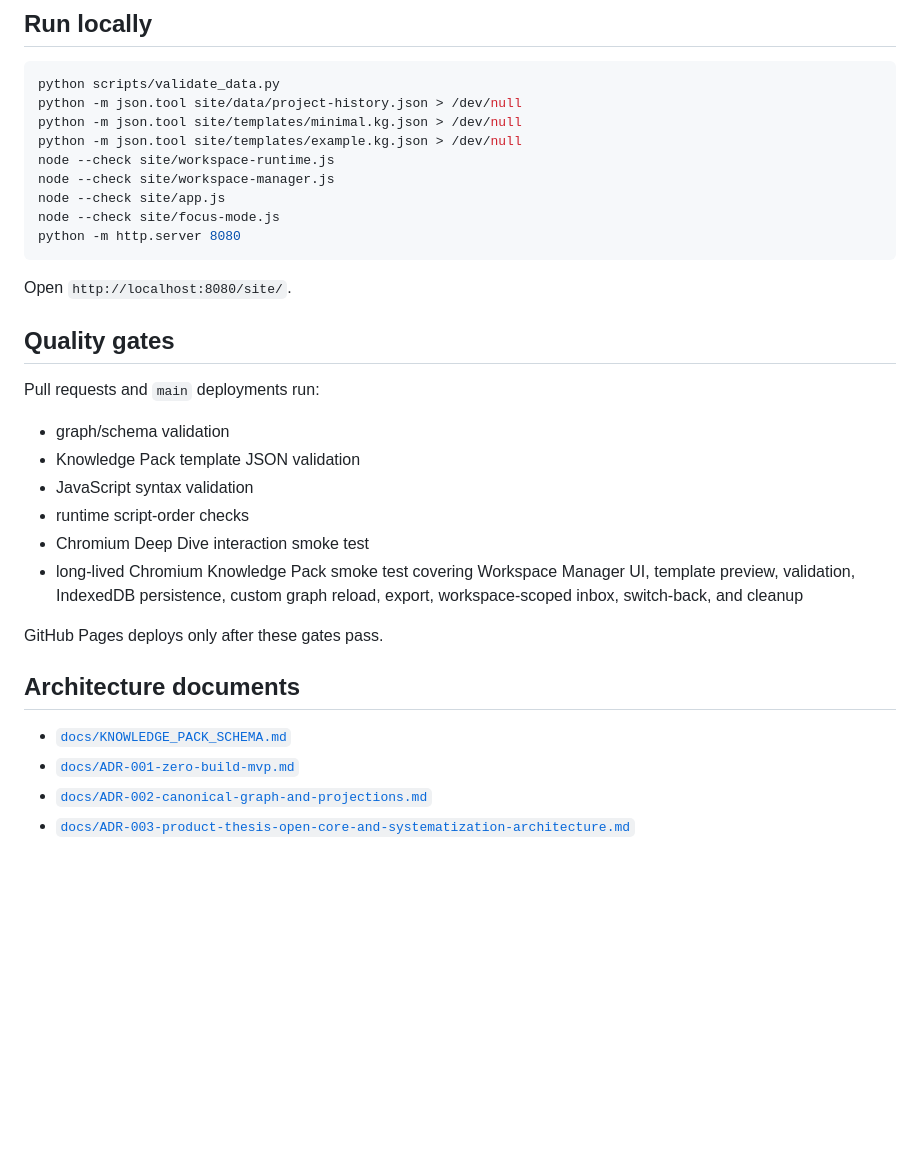
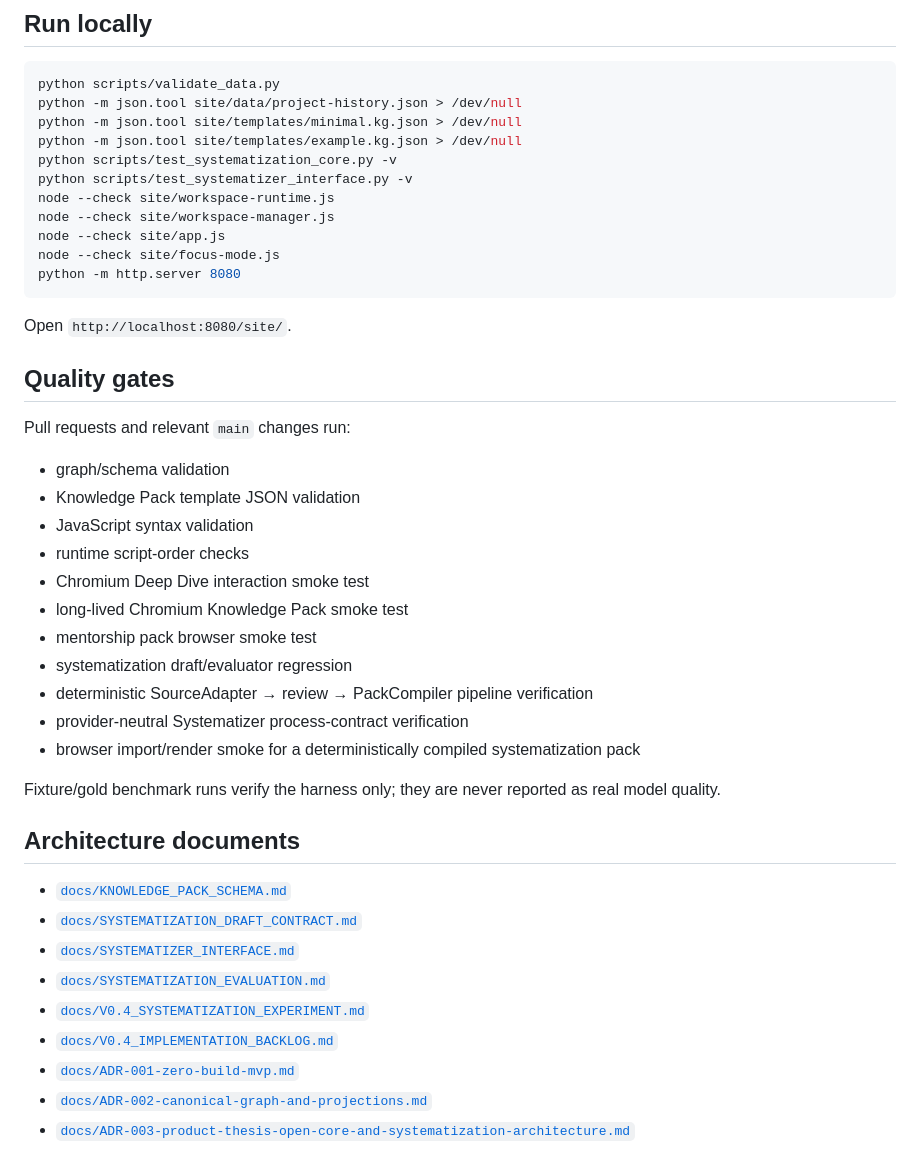
Before and after one commit to huygdv/knowledge-graph, a Markdown page: README.md, the part around one of its changes. Drawn GitHub-style; blank space fills up the shorter version.

```diff
--- a/README.md
+++ b/README.md
@@ -133,6 +202,8 @@ python scripts/validate_data.py
 python -m json.tool site/data/project-history.json > /dev/null
 python -m json.tool site/templates/minimal.kg.json > /dev/null
 python -m json.tool site/templates/example.kg.json > /dev/null
+python scripts/test_systematization_core.py -v
+python scripts/test_systematizer_interface.py -v
 node --check site/workspace-runtime.js
 node --check site/workspace-manager.js
 node --check site/app.js
@@ -144,20 +215,30 @@ Open `http://localhost:8080/site/`.
 
 ## Quality gates
 
-Pull requests and `main` deployments run:
+Pull requests and relevant `main` changes run:
 
 - graph/schema validation
 - Knowledge Pack template JSON validation
 - JavaScript syntax validation
 - runtime script-order checks
 - Chromium Deep Dive interaction smoke test
-- long-lived Chromium Knowledge Pack smoke test covering Workspace Manager UI, template preview, validation, IndexedDB persistence, custom graph reload, export, workspace-scoped inbox, switch-back, and cleanup
+- long-lived Chromium Knowledge Pack smoke test
+- mentorship pack browser smoke test
+- systematization draft/evaluator regression
+- deterministic SourceAdapter → review → PackCompiler pipeline verification
+- provider-neutral Systematizer process-contract verification
+- browser import/render smoke for a deterministically compiled systematization pack
 
-GitHub Pages deploys only after these gates pass.
+Fixture/gold benchmark runs verify the harness only; they are never reported as real model quality.
 
 ## Architecture documents
 
 - [`docs/KNOWLEDGE_PACK_SCHEMA.md`](docs/KNOWLEDGE_PACK_SCHEMA.md)
+- [`docs/SYSTEMATIZATION_DRAFT_CONTRACT.md`](docs/SYSTEMATIZATION_DRAFT_CONTRACT.md)
+- [`docs/SYSTEMATIZER_INTERFACE.md`](docs/SYSTEMATIZER_INTERFACE.md)
+- [`docs/SYSTEMATIZATION_EVALUATION.md`](docs/SYSTEMATIZATION_EVALUATION.md)
+- [`docs/V0.4_SYSTEMATIZATION_EXPERIMENT.md`](docs/V0.4_SYSTEMATIZATION_EXPERIMENT.md)
+- [`docs/V0.4_IMPLEMENTATION_BACKLOG.md`](docs/V0.4_IMPLEMENTATION_BACKLOG.md)
 - [`docs/ADR-001-zero-build-mvp.md`](docs/ADR-001-zero-build-mvp.md)
 - [`docs/ADR-002-canonical-graph-and-projections.md`](docs/ADR-002-canonical-graph-and-projections.md)
 - [`docs/ADR-003-product-thesis-open-core-and-systematization-architecture.md`](docs/ADR-003-product-thesis-open-core-and-systematization-architecture.md)
```
Also changed, not shown: other parts of README.md (+73 -4 lines).
